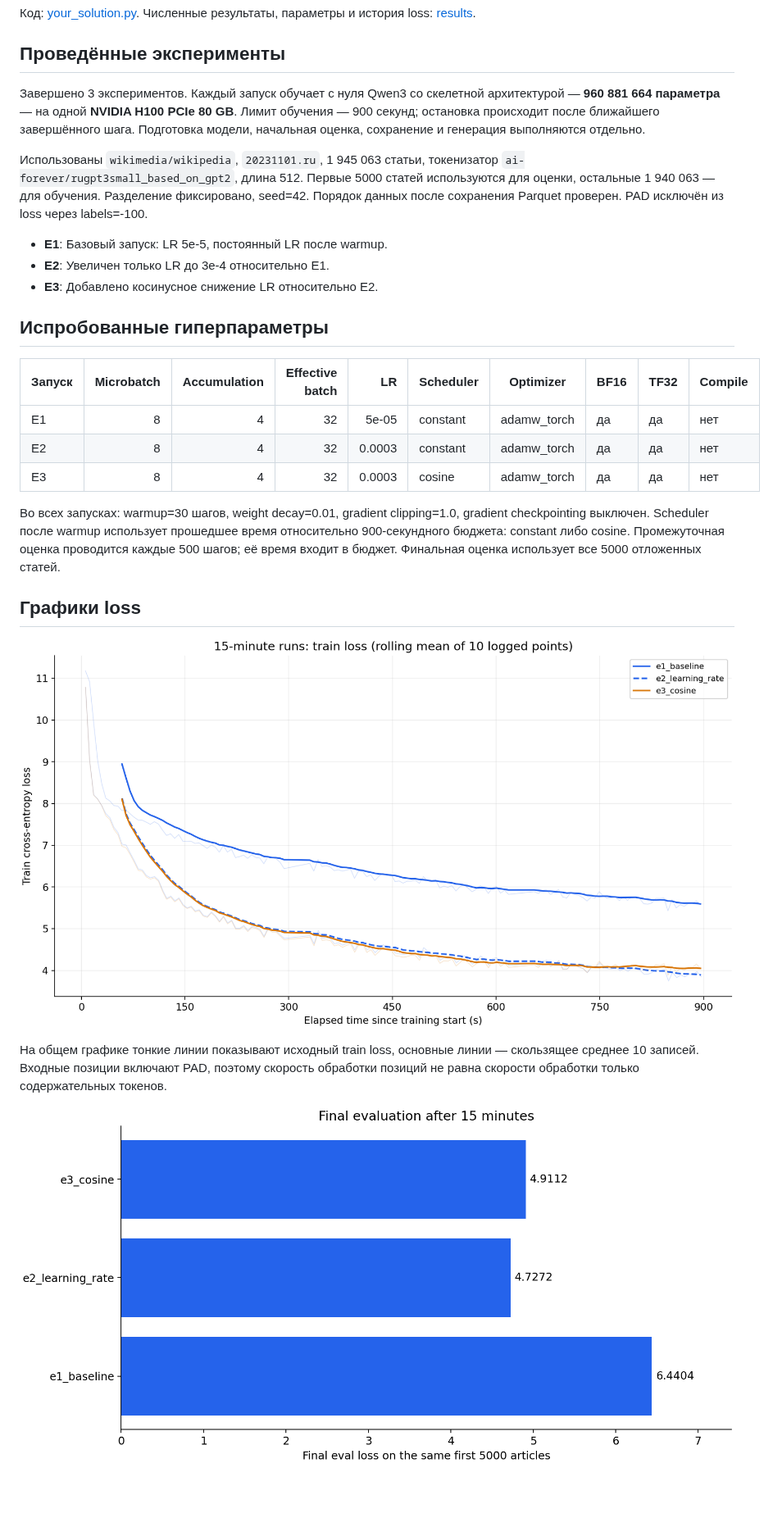
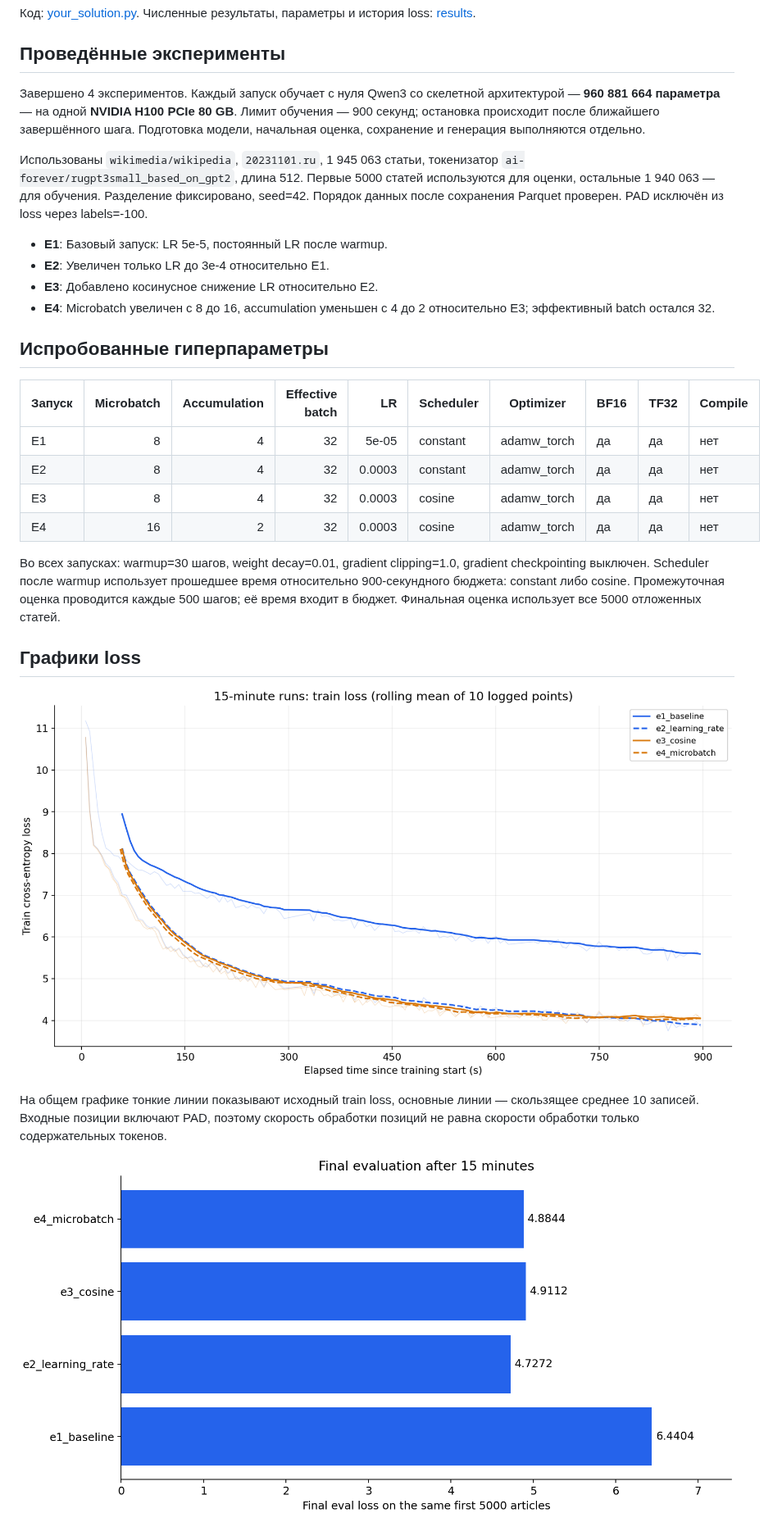
Before and after one commit to DenisMRH/llm-hse-course, a Markdown page: hw1_report.md, the part around one of its changes. Shown at 82% size. Drawn GitHub-style; pictures changed too: results/eval_loss_comparison.png, results/train_loss_comparison.png; blank space fills up the shorter version.

Commit message:
Добавил сравнение microbatch и проверку подготовленных данных

```diff
--- a/hw1_report.md
+++ b/hw1_report.md
@@ -6,13 +6,14 @@
 
 ## Проведённые эксперименты
 
-Завершено 3 экспериментов. Каждый запуск обучает с нуля Qwen3 со скелетной архитектурой — **960 881 664 параметра** — на одной **NVIDIA H100 PCIe 80 GB**. Лимит обучения — 900 секунд; остановка происходит после ближайшего завершённого шага. Подготовка модели, начальная оценка, сохранение и генерация выполняются отдельно.
+Завершено 4 экспериментов. Каждый запуск обучает с нуля Qwen3 со скелетной архитектурой — **960 881 664 параметра** — на одной **NVIDIA H100 PCIe 80 GB**. Лимит обучения — 900 секунд; остановка происходит после ближайшего завершённого шага. Подготовка модели, начальная оценка, сохранение и генерация выполняются отдельно.
 
 Использованы `wikimedia/wikipedia`, `20231101.ru`, 1 945 063 статьи, токенизатор `ai-forever/rugpt3small_based_on_gpt2`, длина 512. Первые 5000 статей используются для оценки, остальные 1 940 063 — для обучения. Разделение фиксировано, seed=42. Порядок данных после сохранения Parquet проверен. PAD исключён из loss через labels=-100.
 
 - **E1**: Базовый запуск: LR 5e-5, постоянный LR после warmup.
 - **E2**: Увеличен только LR до 3e-4 относительно E1.
 - **E3**: Добавлено косинусное снижение LR относительно E2.
+- **E4**: Microbatch увеличен с 8 до 16, accumulation уменьшен с 4 до 2 относительно E3; эффективный batch остался 32.
 
 ## Испробованные гиперпараметры
 
@@ -21,6 +22,7 @@
 | E1 | 8 | 4 | 32 | 5e-05 | constant | adamw_torch | да | да | нет |
 | E2 | 8 | 4 | 32 | 0.0003 | constant | adamw_torch | да | да | нет |
 | E3 | 8 | 4 | 32 | 0.0003 | cosine | adamw_torch | да | да | нет |
+| E4 | 16 | 2 | 32 | 0.0003 | cosine | adamw_torch | да | да | нет |
 
 Во всех запусках: warmup=30 шагов, weight decay=0.01, gradient clipping=1.0, gradient checkpointing выключен. Scheduler после warmup использует прошедшее время относительно 900-секундного бюджета: constant либо cosine. Промежуточная оценка проводится каждые 500 шагов; её время входит в бюджет. Финальная оценка использует все 5000 отложенных статей.
 
```
Also changed, not shown: other parts of hw1_report.md (+4 -3 lines), results/e4_microbatch_loss.png (added), 8 other files.
